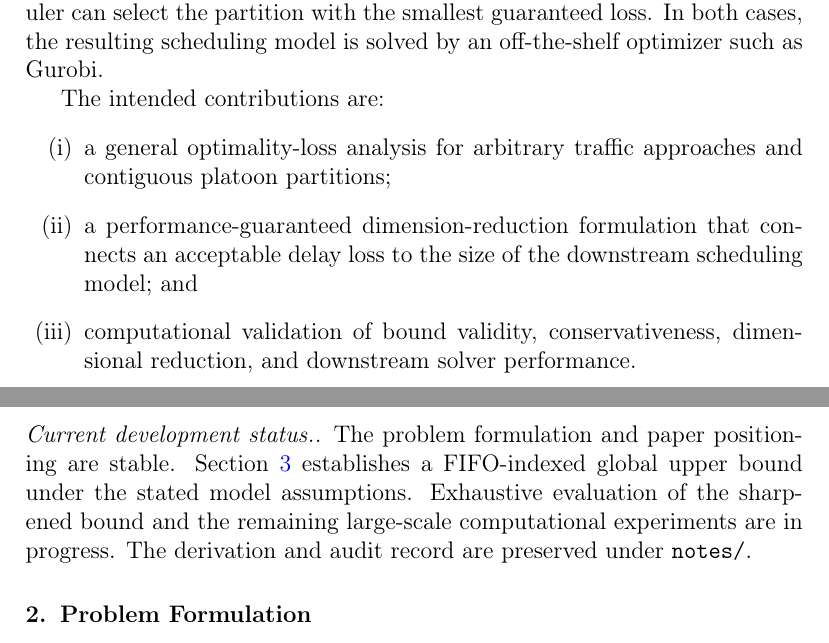
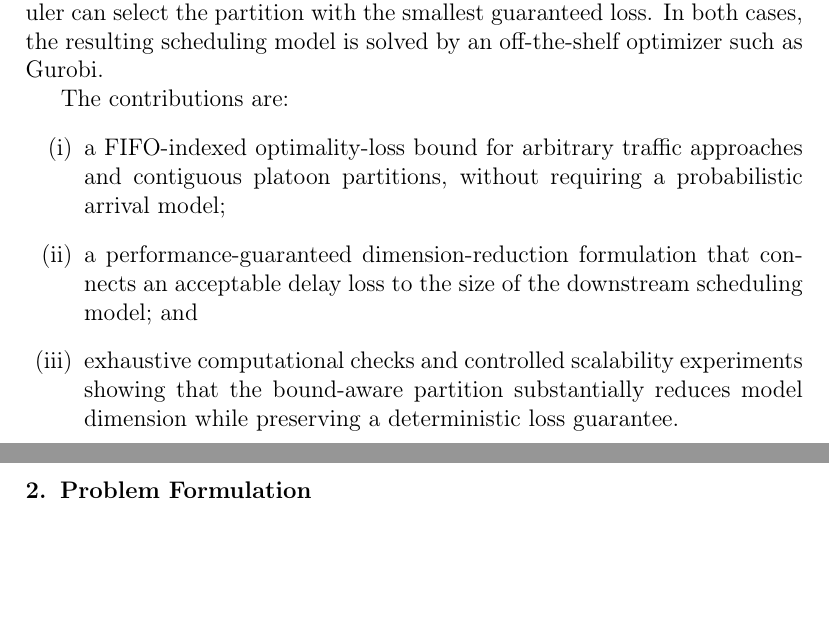
Before and after one commit to Keke-Long/Platoon, a LaTeX paper (main.tex, which reads sections/introduction.tex): two parts of pages 2 and 3 of 12, joined at a grey line, cut so that both start at the same text, the shorter picture padded with empty space. Compiled offline with pdfLaTeX.

Commit message:
Update contributions to reflect completed experiments

```diff
--- a/sections/introduction.tex
+++ b/sections/introduction.tex
@@ -13,12 +13,9 @@ For arbitrary numbers of approaches, vehicles, and contiguous platoons, how much
 
 The derived loss bound is then used to support two complementary decisions. Given an acceptable scheduling loss, the scheduler can minimize the reduced problem dimension. Given a computational-size budget, the scheduler can select the partition with the smallest guaranteed loss. In both cases, the resulting scheduling model is solved by an off-the-shelf optimizer such as Gurobi.
 
-The intended contributions are:
+The contributions are:
 \begin{enumerate}[label=(\roman*)]
-  \item a general optimality-loss analysis for arbitrary traffic approaches and contiguous platoon partitions;
+  \item a FIFO-indexed optimality-loss bound for arbitrary traffic approaches and contiguous platoon partitions, without requiring a probabilistic arrival model;
   \item a performance-guaranteed dimension-reduction formulation that connects an acceptable delay loss to the size of the downstream scheduling model; and
-  \item computational validation of bound validity, conservativeness, dimensional reduction, and downstream solver performance.
+  \item exhaustive computational checks and controlled scalability experiments showing that the bound-aware partition substantially reduces model dimension while preserving a deterministic loss guarantee.
 \end{enumerate}
-
-\paragraph{Current development status.}
-The problem formulation and paper positioning are stable. Section~\ref{sec:theory} establishes a FIFO-indexed global upper bound under the stated model assumptions. Exhaustive evaluation of the sharpened bound and the remaining large-scale computational experiments are in progress. The derivation and audit record are preserved under \texttt{notes/}.
```
